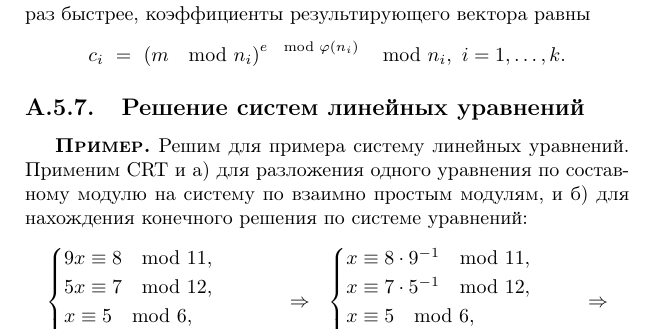
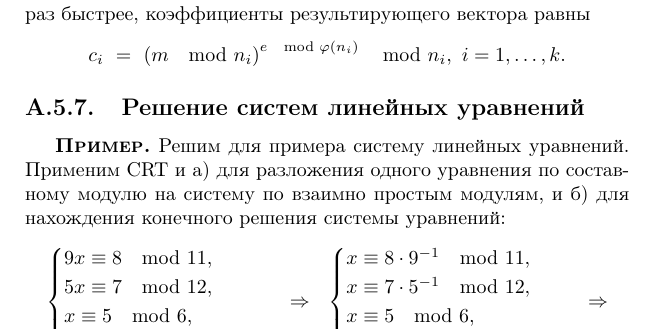
Before and after one commit to vlsergey/infosec, a LaTeX book (Information Security.tex, which reads chinese_remainder_theorem.tex): part of page 261 of 304, cut so that both start at the same text. Compiled offline with pdfLaTeX.

Commit message:
Update chinese_remainder_theorem.tex
стилистическая ошибка

```diff
--- a/chinese_remainder_theorem.tex
+++ b/chinese_remainder_theorem.tex
@@ -46,7 +46,7 @@
 \subsection{Решение систем линейных уравнений}
 
 \example
-Решим для примера систему линейных уравнений. Применим CRT и а) для разложения одного уравнения по составному модулю на систему по взаимно простым модулям, и б) для нахождения конечного решения по системе уравнений:
+Решим для примера систему линейных уравнений. Применим CRT и а) для разложения одного уравнения по составному модулю на систему по взаимно простым модулям, и б) для нахождения конечного решения системы уравнений:
 \[
     \begin{cases}
         9 x \equiv 8 \mod 11, \\
```
